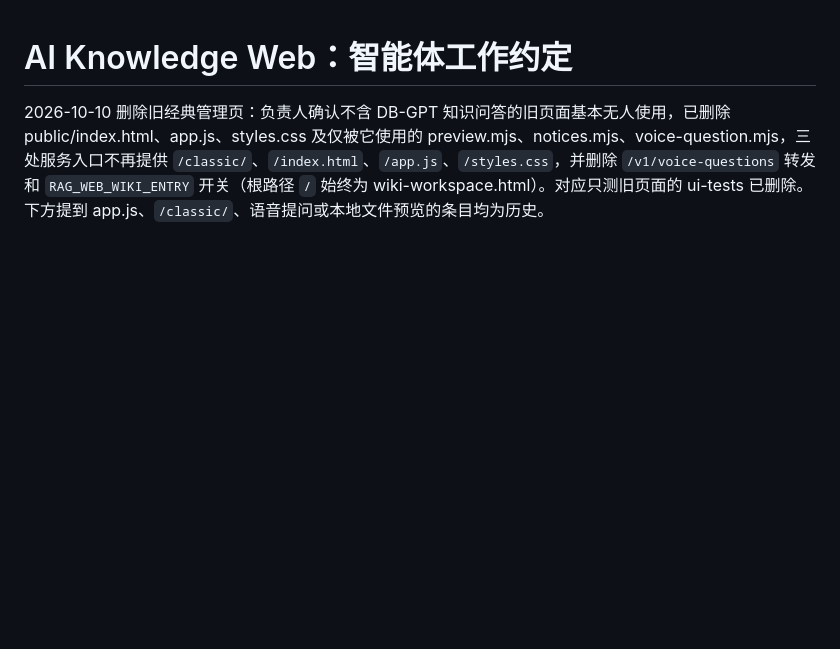
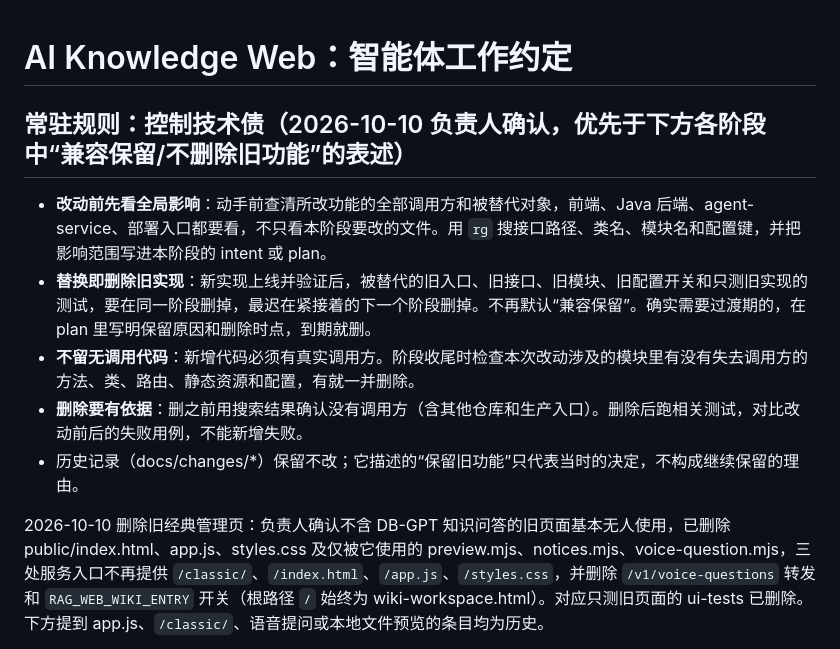
Before and after one commit to LingBengYing/ai-knowledge-web, a Markdown page: AGENTS.md, the part around the change. GitHub-like rendering; blank space fills up the shorter version.

Commit message:
docs: add standing rules to control technical debt
Check the full impact before each change and delete replaced code in the
same or next slice instead of keeping it for compatibility by default.

Co-Authored-By: Claude Opus 5.5 (1M context) <noreply@anthropic.com>
Claude-Session: https://claude.ai/code/session_01JWMGiHcbzC8NQeMJVfSdQY

```diff
--- a/AGENTS.md
+++ b/AGENTS.md
@@ -1,4 +1,12 @@
 # AI Knowledge Web：智能体工作约定
+
+## 常驻规则：控制技术债（2026-10-10 负责人确认，优先于下方各阶段中“兼容保留/不删除旧功能”的表述）
+
+- **改动前先看全局影响**：动手前查清所改功能的全部调用方和被替代对象，前端、Java 后端、agent-service、部署入口都要看，不只看本阶段要改的文件。用 `rg` 搜接口路径、类名、模块名和配置键，并把影响范围写进本阶段的 intent 或 plan。
+- **替换即删除旧实现**：新实现上线并验证后，被替代的旧入口、旧接口、旧模块、旧配置开关和只测旧实现的测试，要在同一阶段删掉，最迟在紧接着的下一个阶段删掉。不再默认“兼容保留”。确实需要过渡期的，在 plan 里写明保留原因和删除时点，到期就删。
+- **不留无调用代码**：新增代码必须有真实调用方。阶段收尾时检查本次改动涉及的模块里有没有失去调用方的方法、类、路由、静态资源和配置，有就一并删除。
+- **删除要有依据**：删之前用搜索结果确认没有调用方（含其他仓库和生产入口）。删除后跑相关测试，对比改动前后的失败用例，不能新增失败。
+- 历史记录（docs/changes/*）保留不改；它描述的“保留旧功能”只代表当时的决定，不构成继续保留的理由。
 
 2026-10-10 删除旧经典管理页：负责人确认不含 DB-GPT 知识问答的旧页面基本无人使用，已删除 public/index.html、app.js、styles.css 及仅被它使用的 preview.mjs、notices.mjs、voice-question.mjs，三处服务入口不再提供 `/classic/`、`/index.html`、`/app.js`、`/styles.css`，并删除 `/v1/voice-questions` 转发和 `RAG_WEB_WIKI_ENTRY` 开关（根路径 `/` 始终为 wiki-workspace.html）。对应只测旧页面的 ui-tests 已删除。下方提到 app.js、`/classic/`、语音提问或本地文件预览的条目均为历史。
 
```
